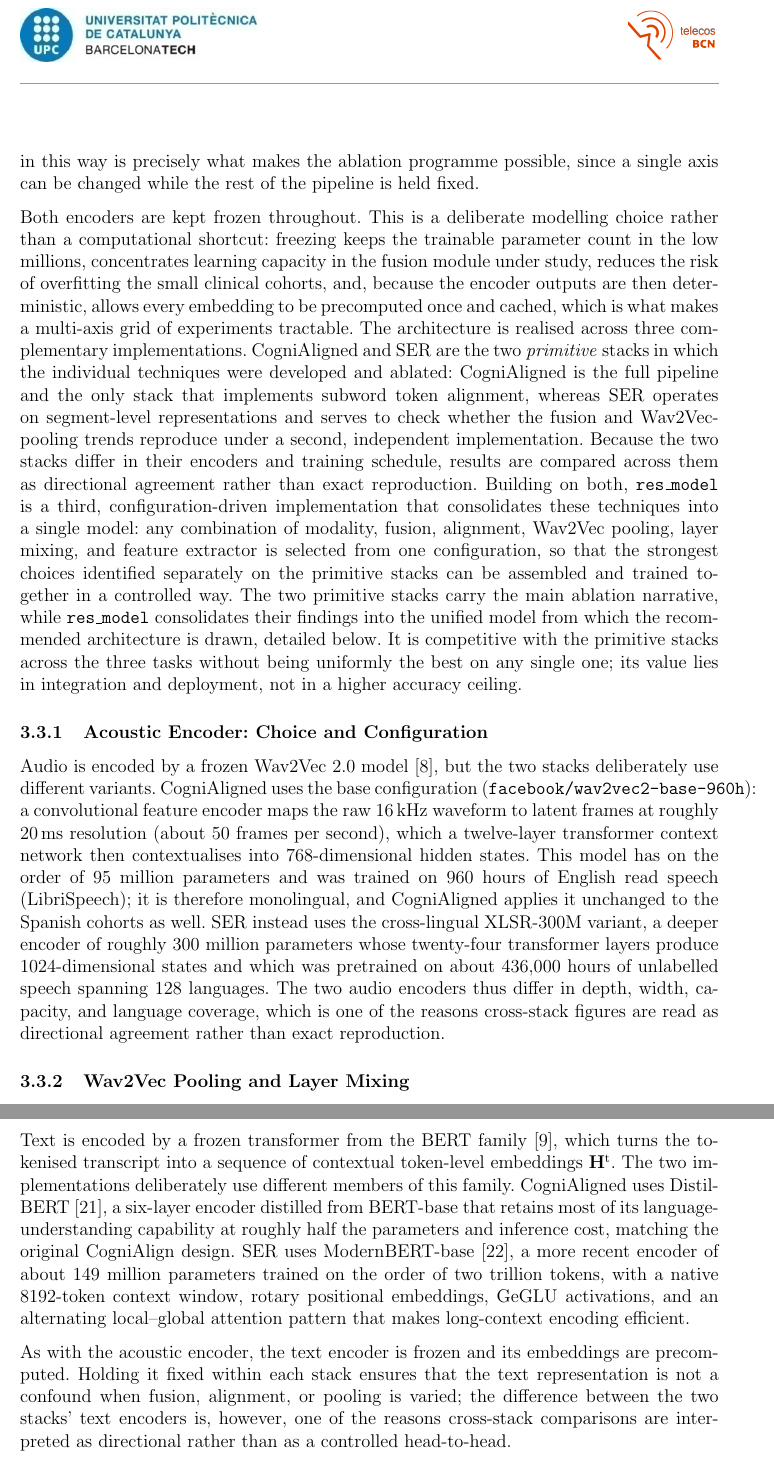
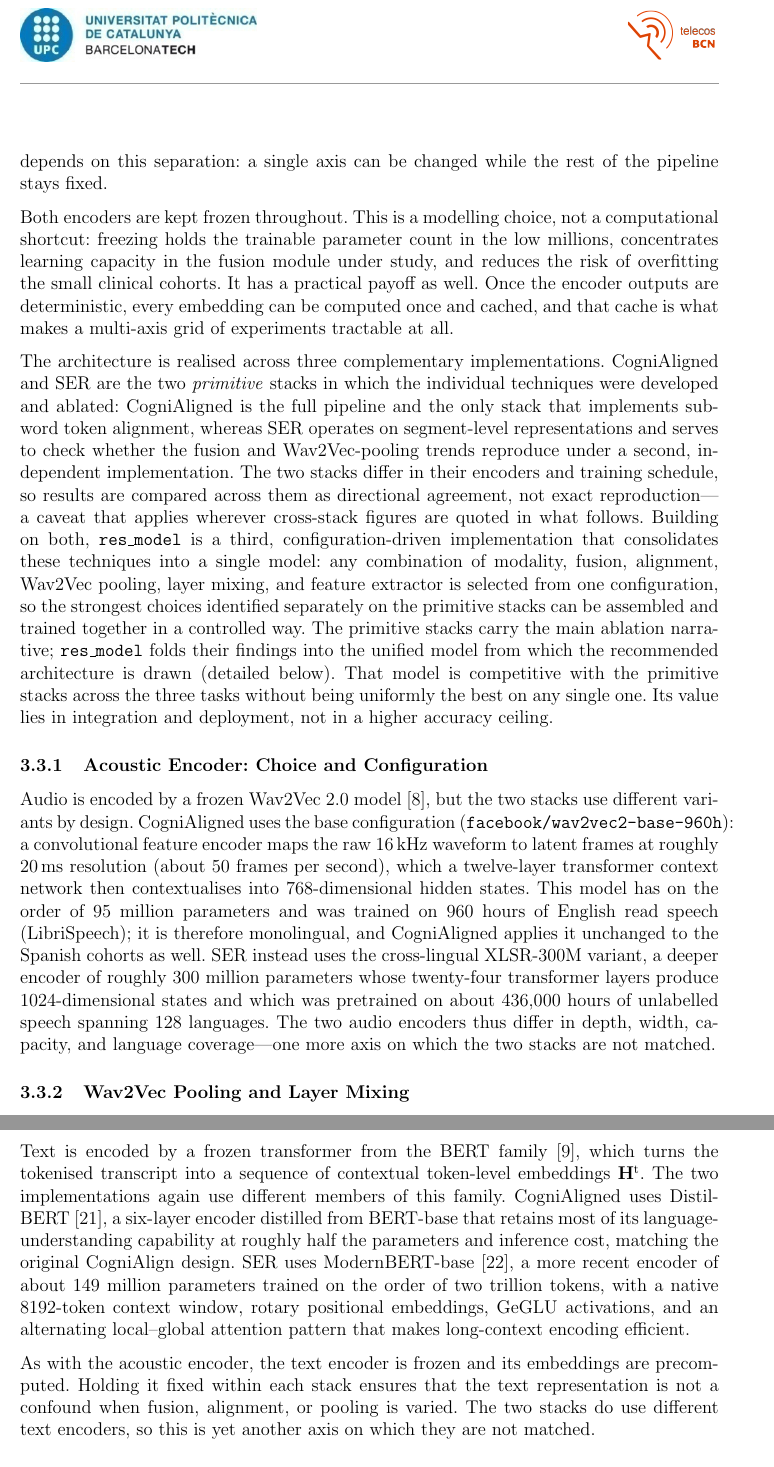
Before and after one commit to estevE11/tfm-doc, a LaTeX document (main.tex): two parts of pages 24 and 26 of 42, joined at a grey line, cut at the place of the change. Compiled offline with pdfLaTeX.

Commit message:
Methodology: cut repeated caveats, split monolithic paragraphs
- collapse the "directional agreement, not exact reproduction" caveat
  from five near-identical restatements to one canonical statement
  (System Architecture) plus brief references; reword the rest as
  "the stacks are not matched on axis X"
- remove the duplicated "the unit of analysis is the technique, not the
  codebase" (kept once, in Problem Formulation)
- split the two longest single-block paragraphs (System Architecture
  intro; Ablation Protocol) into shorter, varied paragraphs
- de-cleft two sentences ("is precisely what makes...", "What makes such
  descriptors worth...") and thin "deliberately" (4->2) and "lightweight"
- technical content, numbers, and citations unchanged; compiles clean
  (42 pages)

Co-Authored-By: Claude Opus 4.8 <noreply@anthropic.com>

```diff
--- a/main.tex
+++ b/main.tex
@@ -164,9 +164,11 @@ The textual modality is derived from the audio rather than from gold manual tran
 \subsection{System Architecture}
 \label{ssec:architecture}
 
-The model follows a two-stream design in which audio and text are embedded independently by frozen self-supervised encoders, aligned onto a common sequence index, combined by a sequence-to-sequence fusion module, and finally pooled and mapped to a task label by a lightweight head (Figure~\ref{fig:system_architecture}). Each stage corresponds to one of the design axes introduced in Section~\ref{ssec:problem_formulation}: the encoders and their pooling fix the acoustic and textual representations, the alignment step determines how the two time bases are reconciled, and the fusion module determines how the aligned streams interact. Isolating the stages in this way is precisely what makes the ablation programme possible, since a single axis can be changed while the rest of the pipeline is held fixed.
+The model follows a two-stream design in which audio and text are embedded independently by frozen self-supervised encoders, aligned onto a common sequence index, combined by a sequence-to-sequence fusion module, and finally pooled and mapped to a task label by a lightweight head (Figure~\ref{fig:system_architecture}). Each stage corresponds to one of the design axes introduced in Section~\ref{ssec:problem_formulation}: the encoders and their pooling fix the acoustic and textual representations, the alignment step determines how the two time bases are reconciled, and the fusion module determines how the aligned streams interact. The ablation programme depends on this separation: a single axis can be changed while the rest of the pipeline stays fixed.
 
-Both encoders are kept frozen throughout. This is a deliberate modelling choice rather than a computational shortcut: freezing keeps the trainable parameter count in the low millions, concentrates learning capacity in the fusion module under study, reduces the risk of overfitting the small clinical cohorts, and, because the encoder outputs are then deterministic, allows every embedding to be precomputed once and cached, which is what makes a multi-axis grid of experiments tractable. The architecture is realised across three complementary implementations. CogniAligned and SER are the two \emph{primitive} stacks in which the individual techniques were developed and ablated: CogniAligned is the full pipeline and the only stack that implements subword token alignment, whereas SER operates on segment-level representations and serves to check whether the fusion and Wav2Vec-pooling trends reproduce under a second, independent implementation. Because the two stacks differ in their encoders and training schedule, results are compared across them as directional agreement rather than exact reproduction. Building on both, \texttt{res\_model} is a third, configuration-driven implementation that consolidates these techniques into a single model: any combination of modality, fusion, alignment, Wav2Vec pooling, layer mixing, and feature extractor is selected from one configuration, so that the strongest choices identified separately on the primitive stacks can be assembled and trained together in a controlled way. The two primitive stacks carry the main ablation narrative, while \texttt{res\_model} consolidates their findings into the unified model from which the recommended architecture is drawn, detailed below. It is competitive with the primitive stacks across the three tasks without being uniformly the best on any single one; its value lies in integration and deployment, not in a higher accuracy ceiling.
+Both encoders are kept frozen throughout. This is a modelling choice, not a computational shortcut: freezing holds the trainable parameter count in the low millions, concentrates learning capacity in the fusion module under study, and reduces the risk of overfitting the small clinical cohorts. It has a practical payoff as well. Once the encoder outputs are deterministic, every embedding can be computed once and cached, and that cache is what makes a multi-axis grid of experiments tractable at all.
+
+The architecture is realised across three complementary implementations. CogniAligned and SER are the two \emph{primitive} stacks in which the individual techniques were developed and ablated: CogniAligned is the full pipeline and the only stack that implements subword token alignment, whereas SER operates on segment-level representations and serves to check whether the fusion and Wav2Vec-pooling trends reproduce under a second, independent implementation. The two stacks differ in their encoders and training schedule, so results are compared across them as directional agreement, not exact reproduction---a caveat that applies wherever cross-stack figures are quoted in what follows. Building on both, \texttt{res\_model} is a third, configuration-driven implementation that consolidates these techniques into a single model: any combination of modality, fusion, alignment, Wav2Vec pooling, layer mixing, and feature extractor is selected from one configuration, so the strongest choices identified separately on the primitive stacks can be assembled and trained together in a controlled way. The primitive stacks carry the main ablation narrative; \texttt{res\_model} folds their findings into the unified model from which the recommended architecture is drawn (detailed below). That model is competitive with the primitive stacks across the three tasks without being uniformly the best on any single one. Its value lies in integration and deployment, not in a higher accuracy ceiling.
 
 \begin{figure}[ht]
 \centering
@@ -178,7 +180,7 @@ Both encoders are kept frozen throughout. This is a deliberate modelling choice
 \subsubsection{Acoustic Encoder: Choice and Configuration}
 \label{sssec:acoustic_encoder}
 
-Audio is encoded by a frozen Wav2Vec~2.0 model~\cite{baevski2020wav2vec}, but the two stacks deliberately use different variants. CogniAligned uses the base configuration (\texttt{facebook/wav2vec2-base-960h}): a convolutional feature encoder maps the raw 16\,kHz waveform to latent frames at roughly 20\,ms resolution (about 50 frames per second), which a twelve-layer transformer context network then contextualises into 768-dimensional hidden states. This model has on the order of 95 million parameters and was trained on 960 hours of English read speech (LibriSpeech); it is therefore monolingual, and CogniAligned applies it unchanged to the Spanish cohorts as well. SER instead uses the cross-lingual XLSR-300M variant, a deeper encoder of roughly 300 million parameters whose twenty-four transformer layers produce 1024-dimensional states and which was pretrained on about 436{,}000 hours of unlabelled speech spanning 128 languages. The two audio encoders thus differ in depth, width, capacity, and language coverage, which is one of the reasons cross-stack figures are read as directional agreement rather than exact reproduction.
+Audio is encoded by a frozen Wav2Vec~2.0 model~\cite{baevski2020wav2vec}, but the two stacks use different variants by design. CogniAligned uses the base configuration (\texttt{facebook/wav2vec2-base-960h}): a convolutional feature encoder maps the raw 16\,kHz waveform to latent frames at roughly 20\,ms resolution (about 50 frames per second), which a twelve-layer transformer context network then contextualises into 768-dimensional hidden states. This model has on the order of 95 million parameters and was trained on 960 hours of English read speech (LibriSpeech); it is therefore monolingual, and CogniAligned applies it unchanged to the Spanish cohorts as well. SER instead uses the cross-lingual XLSR-300M variant, a deeper encoder of roughly 300 million parameters whose twenty-four transformer layers produce 1024-dimensional states and which was pretrained on about 436{,}000 hours of unlabelled speech spanning 128 languages. The two audio encoders thus differ in depth, width, capacity, and language coverage---one more axis on which the two stacks are not matched.
 
 \subsubsection{Wav2Vec Pooling and Layer Mixing}
 \label{sssec:pooling}
@@ -193,9 +195,9 @@ Mechanically, the mixer acts only on the audio branch and only before fusion, co
 
 \subsubsection{Text Encoder: Choice and Configuration}
 
-Text is encoded by a frozen transformer from the BERT family~\cite{devlin2019bert}, which turns the tokenised transcript into a sequence of contextual token-level embeddings $\mathbf{H}^{\mathrm{t}}$. The two implementations deliberately use different members of this family. CogniAligned uses DistilBERT~\cite{sanh2019distilbert}, a six-layer encoder distilled from BERT-base that retains most of its language-understanding capability at roughly half the parameters and inference cost, matching the original CogniAlign design. SER uses ModernBERT-base~\cite{warner2025modernbert}, a more recent encoder of about 149 million parameters trained on the order of two trillion tokens, with a native 8192-token context window, rotary positional embeddings, GeGLU activations, and an alternating local--global attention pattern that makes long-context encoding efficient.
+Text is encoded by a frozen transformer from the BERT family~\cite{devlin2019bert}, which turns the tokenised transcript into a sequence of contextual token-level embeddings $\mathbf{H}^{\mathrm{t}}$. The two implementations again use different members of this family. CogniAligned uses DistilBERT~\cite{sanh2019distilbert}, a six-layer encoder distilled from BERT-base that retains most of its language-understanding capability at roughly half the parameters and inference cost, matching the original CogniAlign design. SER uses ModernBERT-base~\cite{warner2025modernbert}, a more recent encoder of about 149 million parameters trained on the order of two trillion tokens, with a native 8192-token context window, rotary positional embeddings, GeGLU activations, and an alternating local--global attention pattern that makes long-context encoding efficient.
 
-As with the acoustic encoder, the text encoder is frozen and its embeddings are precomputed. Holding it fixed within each stack ensures that the text representation is not a confound when fusion, alignment, or pooling is varied; the difference between the two stacks' text encoders is, however, one of the reasons cross-stack comparisons are interpreted as directional rather than as a controlled head-to-head.
+As with the acoustic encoder, the text encoder is frozen and its embeddings are precomputed. Holding it fixed within each stack ensures that the text representation is not a confound when fusion, alignment, or pooling is varied. The two stacks do use different text encoders, so this is yet another axis on which they are not matched.
 
 \subsubsection{Feature-Extractor Stacks}
 \label{sssec:feature_extractors}
```
Also changed, not shown: main.tex (12 more changed lines), 1 other file.
